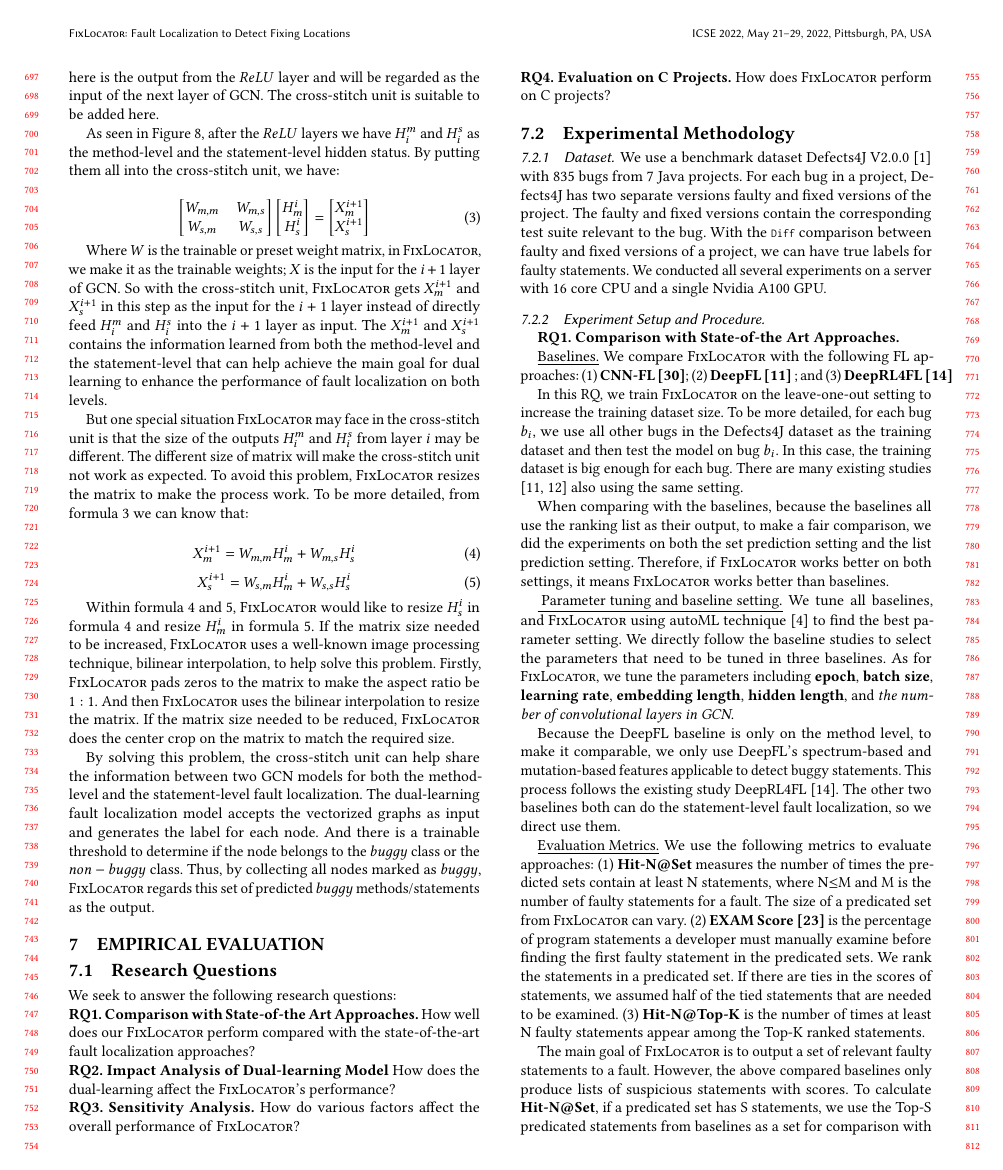
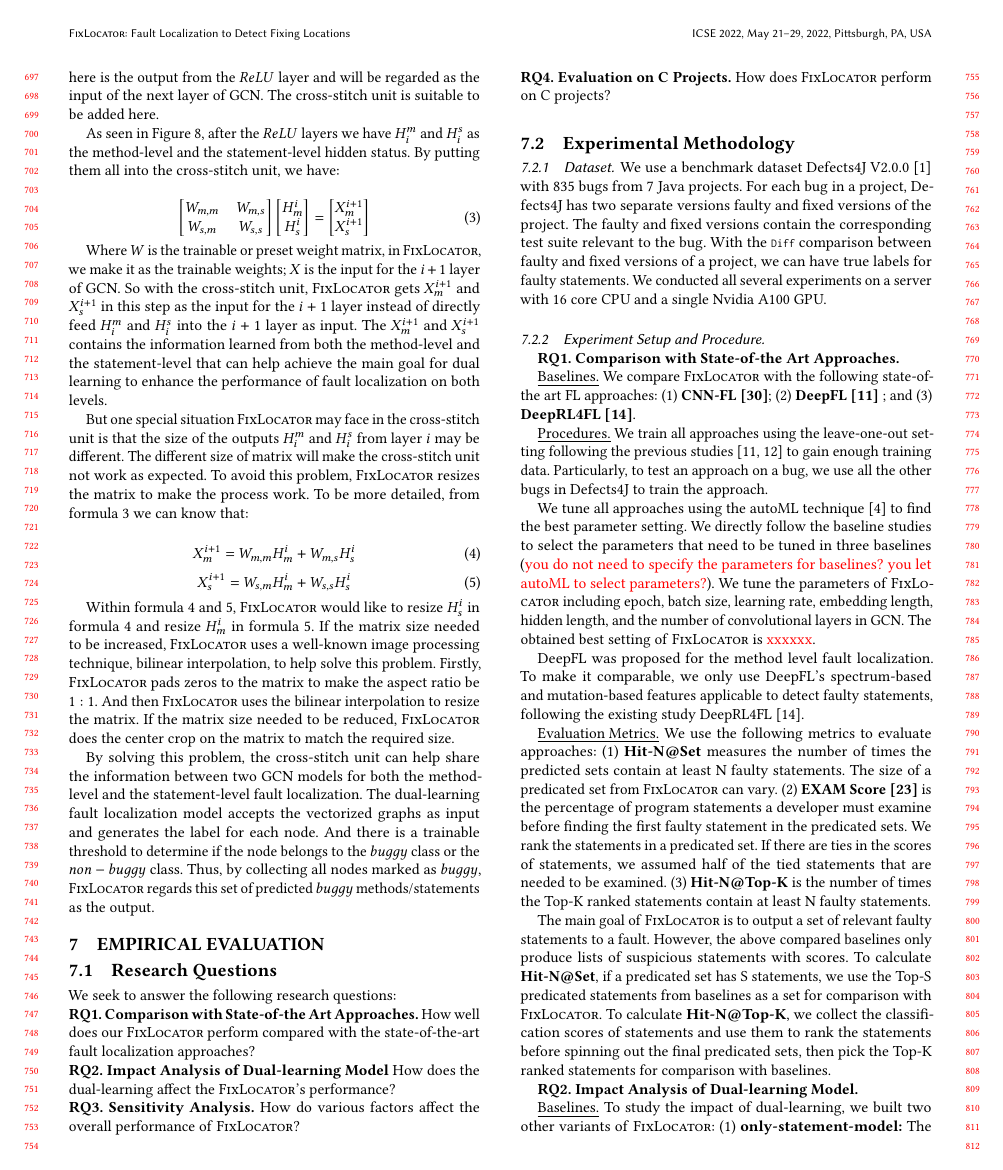
Before and after one commit to tien-n-nguyen/fixlocator, a LaTeX paper (icse22.tex, which reads sections/procedure.tex): page 7 of 10 before the commit and page 7 of 9 after it. Compiled offline with pdfLaTeX.

Commit message:
procedure of Rq1

```diff
--- a/sections/procedure.tex
+++ b/sections/procedure.tex
@@ -3,26 +3,31 @@
 
 {\bf RQ1. Comparison with State-of-the Art Approaches.}
 
-\underline{Baselines.} We compare {\tool} with the following FL approaches: (1) \textbf{CNN-FL~\cite{zhang2019cnn}}; (2) \textbf{DeepFL~\cite{DeepFL}} ; and (3) \textbf{DeepRL4FL~\cite{li2021fault}}
+\underline{Baselines.} We compare {\tool} with the following state-of-the art FL approaches: (1) \textbf{CNN-FL~\cite{zhang2019cnn}}; (2) {\bf DeepFL~\cite{DeepFL}} ; and (3) {\bf DeepRL4FL \cite{li2021fault}}.
 
 %a deep learning approach to automatically learn the most effective existing/latent features for precise fault localization.
 %\item \textbf{DeepRL4FL~\cite{li2021fault}:} DeepRL4FL is a deep learning fault localization approach that locates the buggy code at the statement and method levels by treating FL as an image pattern recognition problem.
 
+\underline{Procedures.} We train all approaches using the leave-one-out setting following the previous studies~\cite{DeepFL, TraPT} to gain enough training data. %to increase the training dataset size.
+Particularly, to test an approach on a bug, we use all the other bugs in Defects4J to train the approach.
+%each bug $b_i$, we use all other bugs in the Defects4J dataset as the training dataset and then test the model on bug $b_i$. In this case, the training dataset is big enough for each bug.
+%There are many existing studies \cite{DeepFL, TraPT} also using the same setting.
 
-In this RQ, we train \tool on the leave-one-out setting to increase the training dataset size. To be more detailed, for each bug $b_i$, we use all other bugs in the Defects4J dataset as the training dataset and then test the model on bug $b_i$. In this case, the training dataset is big enough for each bug. There are many existing studies \cite{DeepFL, TraPT} also using the same setting.
+%\underline{ Parameter tuning and baseline setting.}
+We tune all approaches using the autoML technique~\cite{NNI} to find the best parameter setting.
+We directly follow the baseline studies to select the parameters that need to be tuned in three baselines ({\color{red}{you do not need to specify the parameters for baselines? you let autoML to select parameters?}}). We tune the parameters of {\tool} including epoch, batch size, learning rate, embedding length, hidden length, and the number of convolutional layers in GCN. The obtained best setting of {\tool} is {\color{red}{xxxxxx}}.
 
-When comparing with the baselines, because the baselines all use the ranking list as their output, to make a fair comparison, we did the experiments on both the set prediction setting and the list prediction setting. Therefore, if \tool works better on both settings, it means \tool works better than baselines.
-
-\underline{ Parameter tuning and baseline setting.} We tune all baselines, and \tool using autoML technique \cite{NNI} to find the best parameter setting. We directly follow the baseline studies to select the parameters that need to be tuned in three baselines. As for \tool, we tune the parameters including {\bf epoch}, {\bf batch size}, {\bf learning rate}, {\bf embedding length}, {\bf hidden length}, and {\it the number of convolutional layers in GCN}.
-
-Because the DeepFL baseline is only on the method level, to make it comparable, we only use DeepFL's spectrum-based and mutation-based features applicable to detect buggy statements. This process follows the existing study DeepRL4FL \cite{li2021fault}. The other two baselines both can do the statement-level fault localization, so we direct use them.
+DeepFL was proposed for the method level fault localization.
+To make it comparable, we only use DeepFL's spectrum-based and mutation-based features applicable to detect faulty statements, following the existing study DeepRL4FL \cite{li2021fault}.
+%The other two baselines both can do the statement-level fault localization, so we direct use them.
 
 \underline{Evaluation Metrics.}
 %{\bf Set Prediction Setting:} In this setting, we transfer the output from the state-of-the-art fault localization approaches to a set of statements as the output.
 We use the following metrics to evaluate approaches:
-(1) {\bf Hit-N@Set} measures the number of times the predicted sets contain at least N statements, where N$\le$M and M is the number of faulty statements for a fault. The size of a predicated set from {\tool} can vary. %Hit@N is the number of program versions for which a fault was found within the top N ranked statements that an approach correctly predicts at least $n$ statements This metric means that in the predicted set, .
-(2) {\bf EXAM Score~\cite{wong2008crosstab}} is the percentage of program statements a developer must manually examine before finding the first faulty statement in the predicated sets. We rank the statements in a predicated set. If there are ties in the scores of statements, we assumed half of the tied statements that are needed to be examined.
-(3) {\bf Hit-N@Top-K} is the number of times at least N faulty statements appear among the Top-K ranked statements. %faults that an approach correctly predicted at least $n$ statements.
+(1) {\bf Hit-N@Set} measures the number of times the predicted sets contain at least N faulty statements. %where N$\le$M and M is the number of faulty statements for a fault.
+The size of a predicated set from {\tool} can vary. %Hit@N is the number of program versions for which a fault was found within the top N ranked statements that an approach correctly predicts at least $n$ statements This metric means that in the predicted set, .
+(2) {\bf EXAM Score~\cite{wong2008crosstab}} is the percentage of program statements a developer must examine before finding the first faulty statement in the predicated sets. We rank the statements in a predicated set. If there are ties in the scores of statements, we assumed half of the tied statements that are needed to be examined.
+(3) {\bf Hit-N@Top-K} is the number of times the Top-K ranked statements contain at least N faulty statements. %faults that an approach correctly predicted at least $n$ statements.
 %(3) {\bf $EXAM\_AVG$:}
 %Because the $EXAM score$ only considers the effort of finding the first faulty statement. In this paper, we create a new evaluation metrics $EXAM\_AVERAGE$. For a bug that contains $m$ statements that need to be fixed, we calculate the $EXAM score = {EXAM@1, EXAM@2, ..., EXAM@m}$ for finding the $1, 2, ..., m$ statements. And then we calculate the $EXAM\_AVERAGE = \frac{1}{m}\sum EXAM@m$
 
```
Also changed, not shown: sections/procedure.tex (2 more changed lines).
